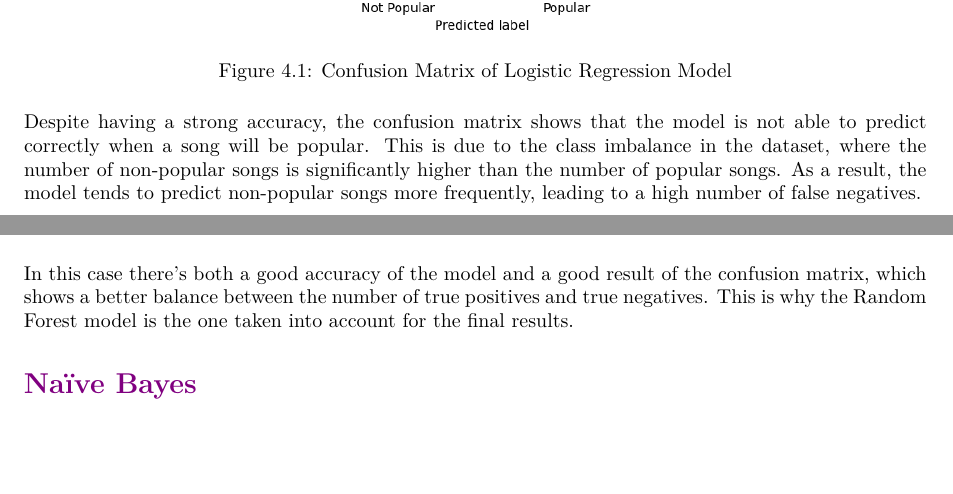
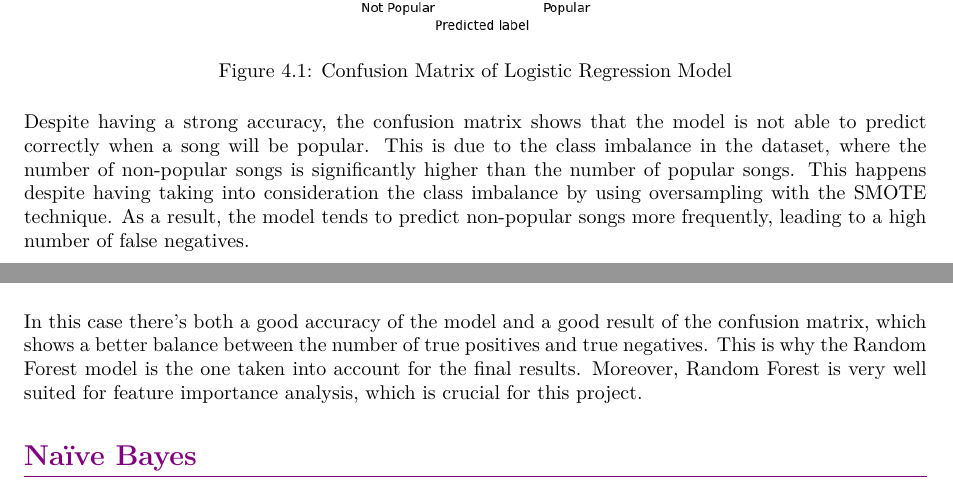
Before and after one commit to noemichem/Data-mining-project, a LaTeX thesis (documentation/documentation.tex, which reads documentation/chapters/4_Algorithms.tex): two parts of pages 19 and 22 of 35, joined at a grey line, cut so that both start at the same text, the shorter picture padded with empty space. Compiled offline with pdfLaTeX.

```diff
--- a/documentation/chapters/4_Algorithms.tex
+++ b/documentation/chapters/4_Algorithms.tex
@@ -92,7 +92,8 @@
 
 \end{figure}
 
-Despite having a strong accuracy, the confusion matrix shows that the model is not able to predict correctly when a song will be popular. This is due to the class imbalance in the dataset, where the number of non-popular songs is significantly higher than the number of popular songs. As a result, the model tends to predict non-popular songs more frequently, leading to a high number of false negatives.
+Despite having a strong accuracy, the confusion matrix shows that the model is not able to predict correctly when a song will be popular. This is due to the class imbalance in the dataset, where the number of non-popular songs is significantly higher than the number of popular songs. This happens despite having taking into consideration the class imbalance by using oversampling with the SMOTE technique.
+As a result, the model tends to predict non-popular songs more frequently, leading to a high number of false negatives.
 %This issue can be addressed by using techniques such as oversampling or undersampling to balance the classes in the dataset.
 
 
@@ -202,7 +203,7 @@
 
 \end{figure}
 
-In this case there's both a good accuracy of the model and a good result of the confusion matrix, which shows a better balance between the number of true positives and true negatives. This is why the Random Forest model is the one taken into account for the final results.
+In this case there's both a good accuracy of the model and a good result of the confusion matrix, which shows a better balance between the number of true positives and true negatives. This is why the Random Forest model is the one taken into account for the final results. Moreover, Random Forest is very well suited for feature importance analysis, which is crucial for this project.
 
 \section{Naïve Bayes}
 Naïve Bayes is a family of probabilistic algorithms based on Bayes' Theorem, which is used for classification tasks.
```
Also changed, not shown: documentation/chapters/4_Algorithms.tex (2 more changed lines), 3 other files.
